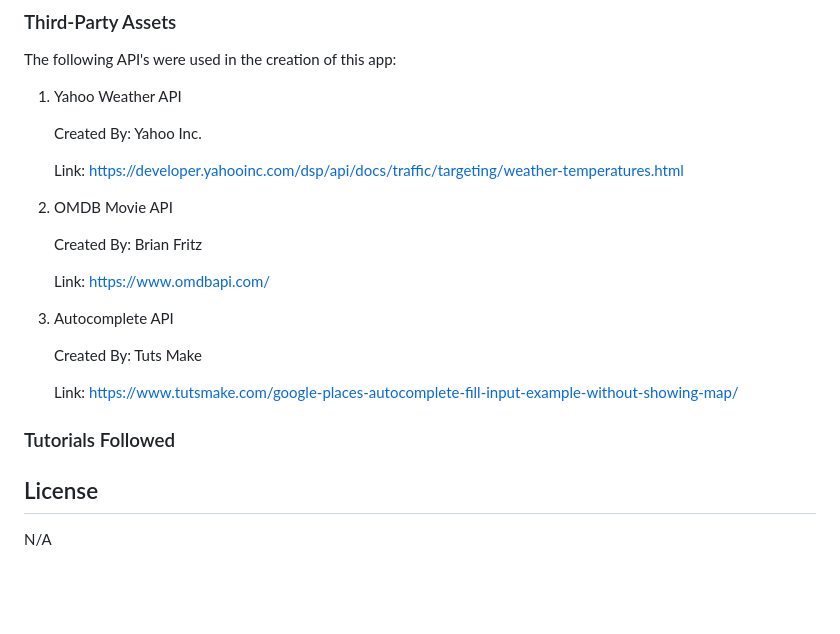
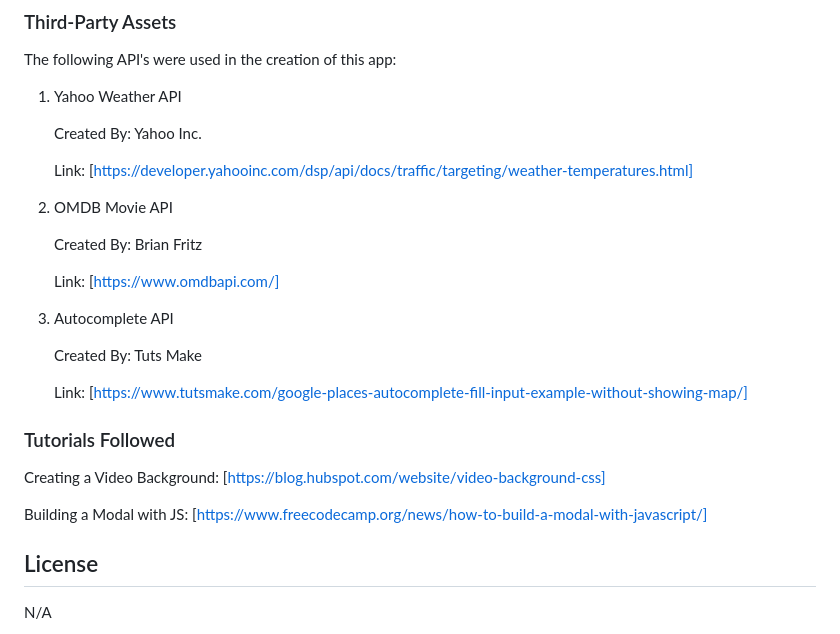
Before and after one commit to kcl20/Cinema-Travel-Guide, a Markdown page: README.md, the part around the change printed below. GitHub-like rendering; blank space fills up the shorter version.

```diff
--- a/README.md
+++ b/README.md
@@ -66,21 +67,24 @@ The following API's were used in the creation of this app:
 
     Created By: Yahoo Inc.
 
-    Link: https://developer.yahooinc.com/dsp/api/docs/traffic/targeting/weather-temperatures.html
+    Link: [https://developer.yahooinc.com/dsp/api/docs/traffic/targeting/weather-temperatures.html]
 
 2. OMDB Movie API
 
     Created By: Brian Fritz
 
-    Link: https://www.omdbapi.com/
+    Link: [https://www.omdbapi.com/]
 
 3. Autocomplete API
 
     Created By: Tuts Make
 
-    Link: https://www.tutsmake.com/google-places-autocomplete-fill-input-example-without-showing-map/
+    Link: [https://www.tutsmake.com/google-places-autocomplete-fill-input-example-without-showing-map/]
 
 ### Tutorials Followed
+Creating a Video Background: [https://blog.hubspot.com/website/video-background-css]
+
+Building a Modal with JS: [https://www.freecodecamp.org/news/how-to-build-a-modal-with-javascript/]
 
 ## License
 
```
Also changed, not shown: other parts of README.md (+4 -3 lines), assets/images/modal-example.png (added), assets/images/search-bar.png (added), assets/images/searchresults-page.png (added), 4 other files.
